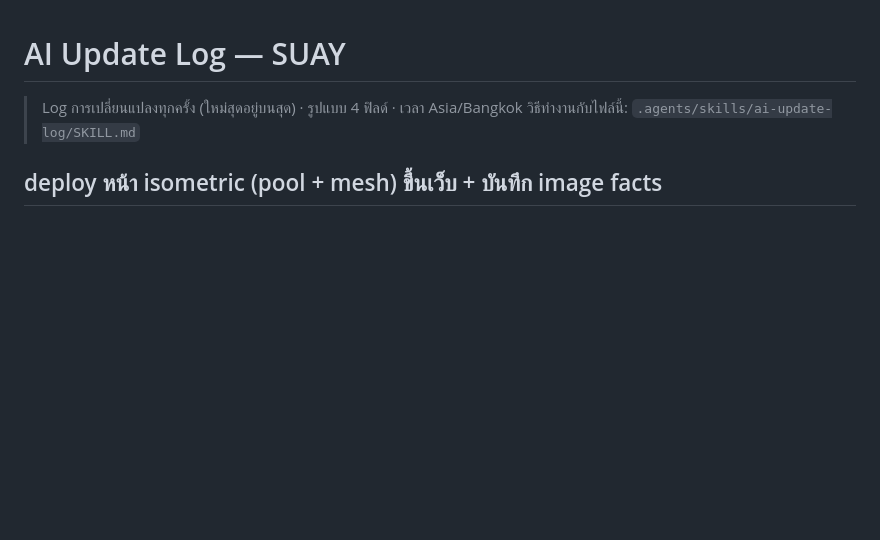
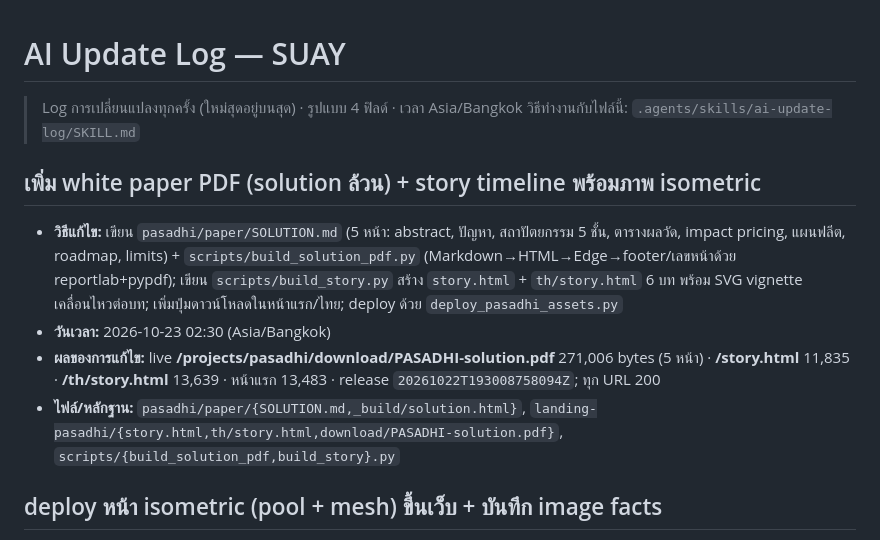
Before and after one commit to camponggogo/suay, a Markdown page: ai_update_log.md, the part around the change. GitHub-like rendering; blank space fills up the shorter version.

Commit message:
docs: log the paper and story release

```diff
--- a/ai_update_log.md
+++ b/ai_update_log.md
@@ -2,6 +2,13 @@
 
 > Log การเปลี่ยนแปลงทุกครั้ง (ใหม่สุดอยู่บนสุด) · รูปแบบ 4 ฟิลด์ · เวลา Asia/Bangkok
 > วิธีทำงานกับไฟล์นี้: `.agents/skills/ai-update-log/SKILL.md`
+
+## เพิ่ม white paper PDF (solution ล้วน) + story timeline พร้อมภาพ isometric
+
+- **วิธีแก้ไข:** เขียน `pasadhi/paper/SOLUTION.md` (5 หน้า: abstract, ปัญหา, สถาปัตยกรรม 5 ชั้น, ตารางผลวัด, impact pricing, แผนฟลีต, roadmap, limits) + `scripts/build_solution_pdf.py` (Markdown→HTML→Edge→footer/เลขหน้าด้วย reportlab+pypdf); เขียน `scripts/build_story.py` สร้าง `story.html` + `th/story.html` 6 บท พร้อม SVG vignette เคลื่อนไหวต่อบท; เพิ่มปุ่มดาวน์โหลดในหน้าแรก/ไทย; deploy ด้วย `deploy_pasadhi_assets.py`
+- **วันเวลา:** 2026-10-23 02:30 (Asia/Bangkok)
+- **ผลของการแก้ไข:** live **/projects/pasadhi/download/PASADHI-solution.pdf** 271,006 bytes (5 หน้า) · **/story.html** 11,835 · **/th/story.html** 13,639 · หน้าแรก 13,483 · release `20261022T193008758094Z`; ทุก URL 200
+- **ไฟล์/หลักฐาน:** `pasadhi/paper/{SOLUTION.md,_build/solution.html}`, `landing-pasadhi/{story.html,th/story.html,download/PASADHI-solution.pdf}`, `scripts/{build_solution_pdf,build_story}.py`
 
 ## deploy หน้า isometric (pool + mesh) ขึ้นเว็บ + บันทึก image facts
 
```
